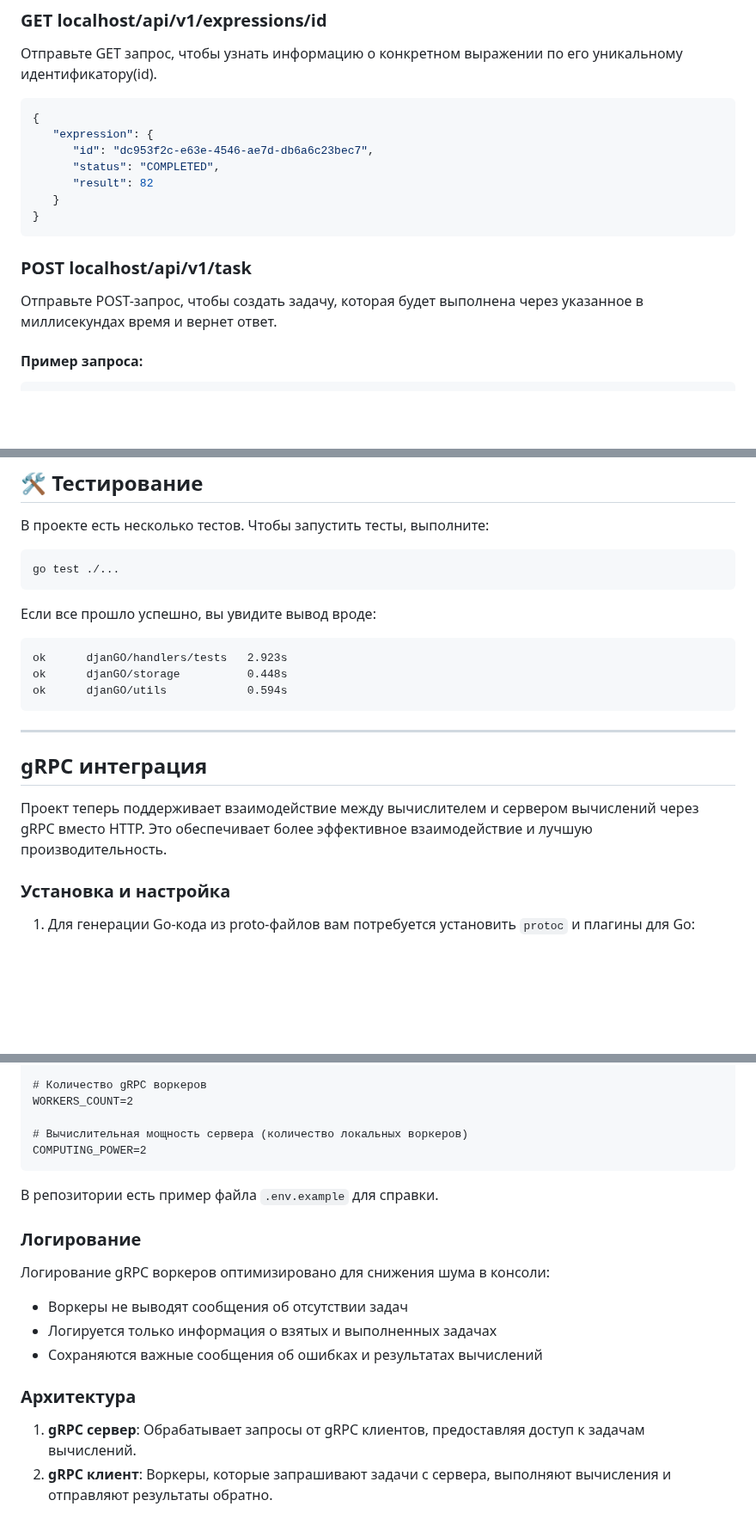
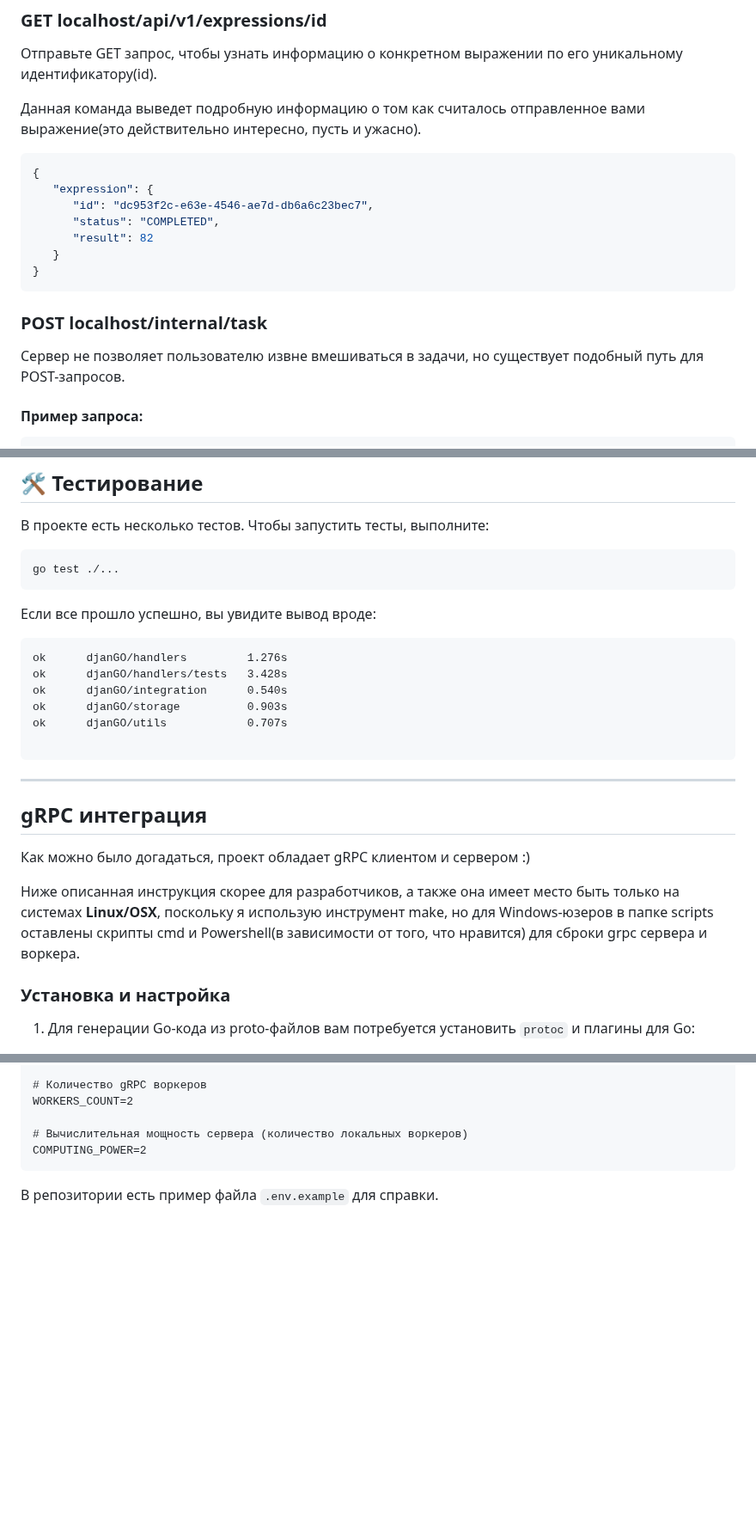
Before and after one commit to Nomaleus/djanGO, a Markdown page: README.md, 3 parts joined by grey strips. Shown at 86% size. Drawn GitHub-style; blank space fills up the shorter version.

````diff
--- a/README.md
+++ b/README.md
@@ -147,6 +150,7 @@ go run main.go
 
 Отправьте GET запрос, чтобы узнать информацию о конкретном выражении по его уникальному идентификатору(id).
 
+Данная команда выведет подробную информацию о том как считалось отправленное вами выражение(это действительно интересно, пусть и ужасно).
 ```json
 {
    "expression": {
@@ -157,8 +161,8 @@ go run main.go
 }
 ```
 
-###  POST **localhost/api/v1/task**
-Отправьте POST-запрос, чтобы создать задачу, которая будет выполнена через указанное в миллисекундах время и вернет ответ.
+###  POST **localhost/internal/task**
+Сервер не позволяет пользователю извне вмешиваться в задачи, но существует подобный путь для POST-запросов.
 #### Пример запроса:
 ```json
 {
@@ -239,16 +261,21 @@ go test ./...
 
 Если все прошло успешно, вы увидите вывод вроде:
 ```
-ok      djanGO/handlers/tests   2.923s
-ok      djanGO/storage          0.448s
-ok      djanGO/utils            0.594s
+ok      djanGO/handlers         1.276s
+ok      djanGO/handlers/tests   3.428s
+ok      djanGO/integration      0.540s
+ok      djanGO/storage          0.903s
+ok      djanGO/utils            0.707s
+
 ```
 
 ---
 
 ## gRPC интеграция
 
-Проект теперь поддерживает взаимодействие между вычислителем и сервером вычислений через gRPC вместо HTTP. Это обеспечивает более эффективное взаимодействие и лучшую производительность.
+Как можно было догадаться, проект обладает gRPC клиентом и сервером :)
+
+Ниже описанная инструкция скорее для разработчиков, а также она имеет место быть только на системах **Linux/OSX**, поскольку я использую инструмент make, но для Windows-юзеров в папке scripts оставлены скрипты cmd и Powershell(в зависимости от того, что нравится) для сброки grpc сервера и воркера.
 
 ### Установка и настройка
 
@@ -319,15 +345,3 @@ COMPUTING_POWER=2
 ```
 
 В репозитории есть пример файла `.env.example` для справки.
-
-### Логирование
-
-Логирование gRPC воркеров оптимизировано для снижения шума в консоли:
-- Воркеры не выводят сообщения об отсутствии задач
-- Логируется только информация о взятых и выполненных задачах
-- Сохраняются важные сообщения об ошибках и результатах вычислений
-
-### Архитектура
-
-1. **gRPC сервер**: Обрабатывает запросы от gRPC клиентов, предоставляя доступ к задачам вычислений.
-2. **gRPC клиент**: Воркеры, которые запрашивают задачи с сервера, выполняют вычисления и отправляют результаты обратно.
````
Also changed, not shown: other parts of README.md (+44 -24 lines).
